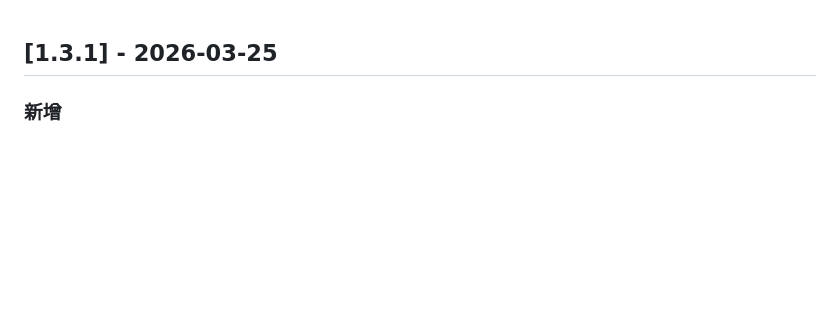
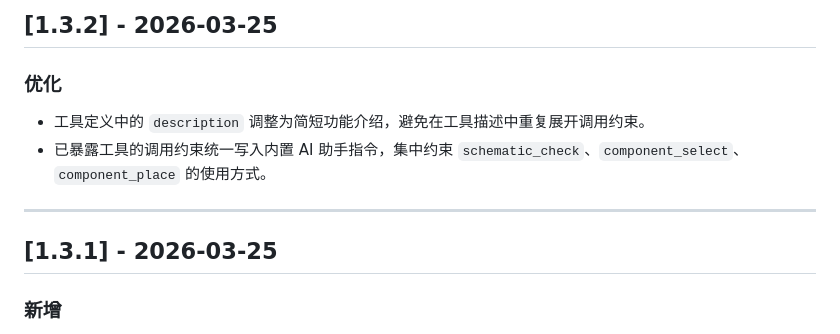
Before and after one commit to KrOik/JLCEDA-MCP, a Markdown page: mcp-server/CHANGELOG.md, the part around the change. GitHub-like rendering; blank space fills up the shorter version.

Commit message:
更新 CHANGELOG.md，新增版本 1.3.2 的变更记录，包含工具描述优化和调用约束统一说明

```diff
--- a/mcp-server/CHANGELOG.md
+++ b/mcp-server/CHANGELOG.md
@@ -1,3 +1,12 @@
+## [1.3.2] - 2026-03-25
+
+### 优化
+
+- 工具定义中的 `description` 调整为简短功能介绍，避免在工具描述中重复展开调用约束。
+- 已暴露工具的调用约束统一写入内置 AI 助手指令，集中约束 `schematic_check`、`component_select`、`component_place` 的使用方式。
+
+---
+
 ## [1.3.1] - 2026-03-25
 
 ### 新增
```
Also changed, not shown: mcp-connector/CHANGELOG.md (+8 -0 lines).
